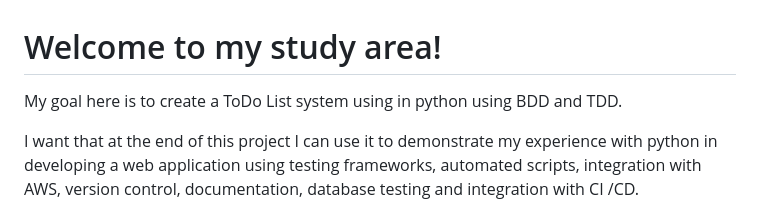
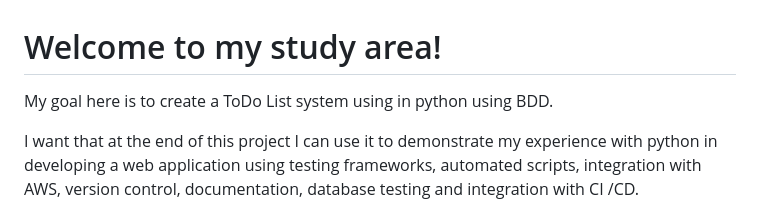
Before and after one commit to renatofmsoares/todolist_pythontest, a Markdown page: README.md, the part around the change. Rendered like a GitHub page.

Commit message:
Update README.md
I'm not actually applying TDD to this project yet.

```diff
--- a/README.md
+++ b/README.md
@@ -1,6 +1,6 @@
 # Welcome to my study area!
 
-My goal here is to create a ToDo List system using in python using BDD and TDD.
+My goal here is to create a ToDo List system using in python using BDD.
 
 I want that at the end of this project I can use it to demonstrate my experience with python in developing a web application using testing frameworks, automated scripts, integration with AWS, version control, documentation, database testing and integration with CI /CD.
 
```
